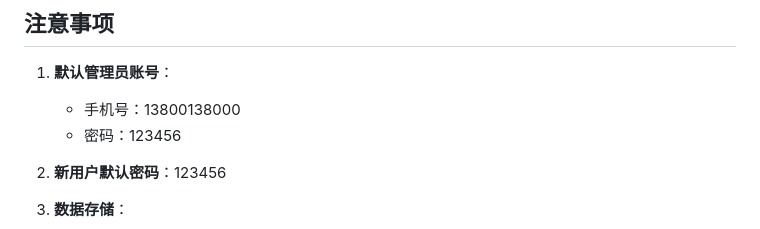
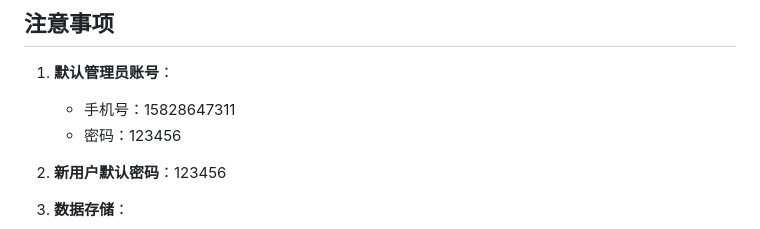
Before and after one commit to happyhq/Work-Summary-Automation-Agent, a Markdown page: README.md, the part around the change. Rendered like a GitHub page.

Commit message:
修改管理员用户名

```diff
--- a/README.md
+++ b/README.md
@@ -138,7 +138,7 @@ Week/
 ## 注意事项
 
 1. **默认管理员账号**：
-   - 手机号：13800138000
+   - 手机号：15828647311
    - 密码：123456
 
 2. **新用户默认密码**：123456
```
